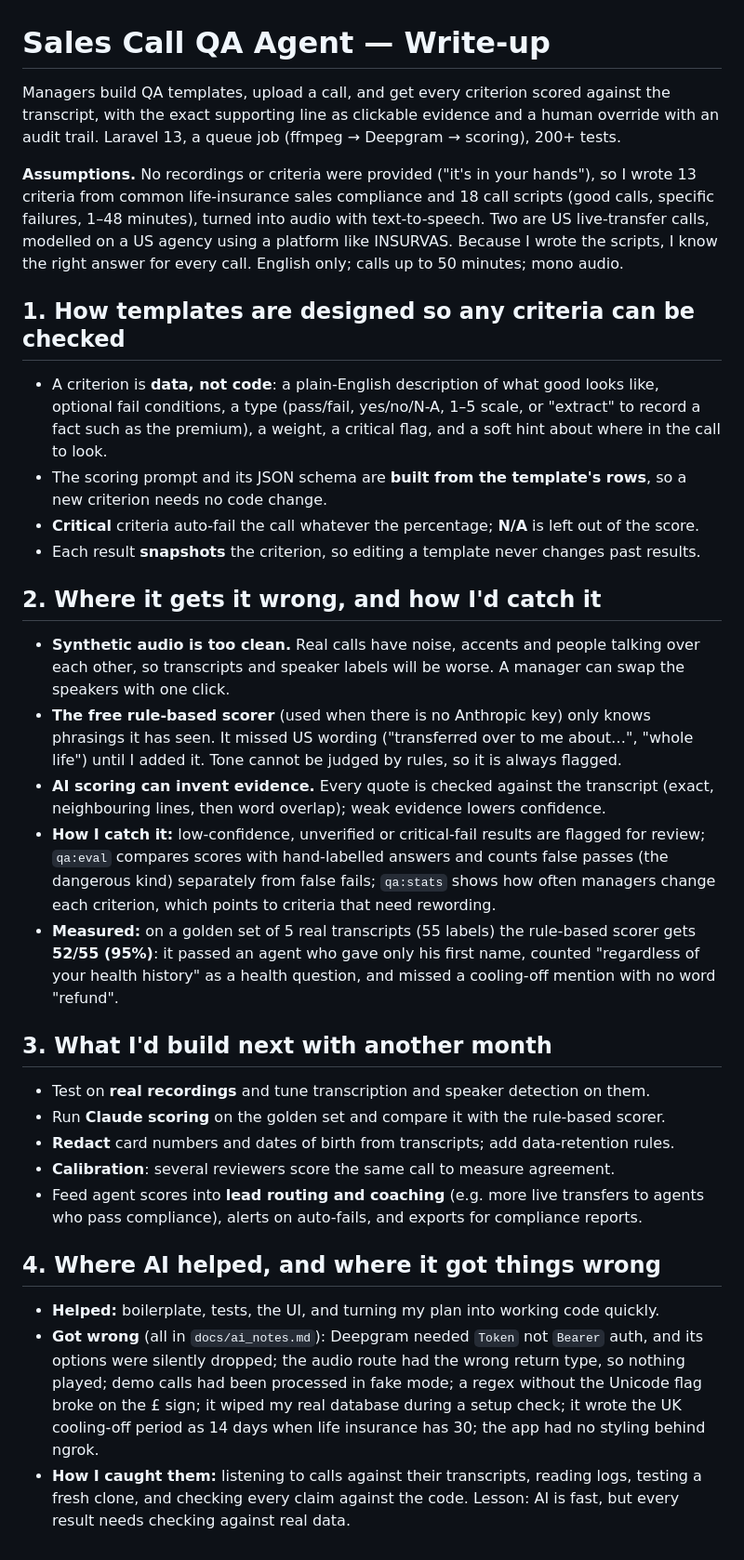
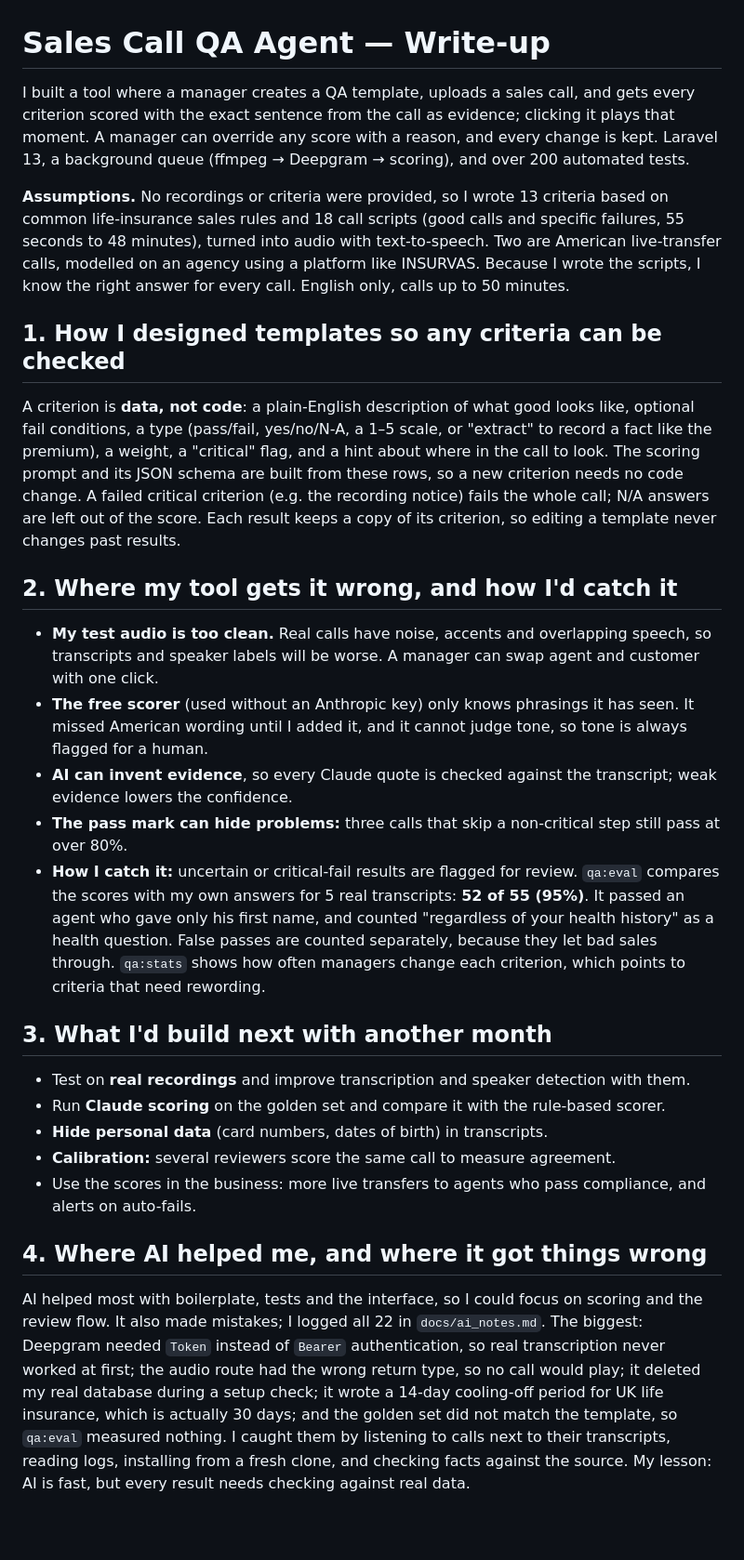
Before and after one commit to DionMirena/sales-call-qa, a Markdown page: docs/WRITEUP.md, the part around the change. Shown at 93% size. Rendered like a GitHub page; blank space fills up the shorter version.

Commit message:
docs: final one-page write-up
Written in the first person around the task's four questions, with only
facts checked against the code and data: 13 criteria, 18 calls (55 s to
48 min), the 95% golden-set result and its three errors, the pass-mark
limitation, and the main AI mistakes and how they were caught.

```diff
--- a/docs/WRITEUP.md
+++ b/docs/WRITEUP.md
@@ -1,34 +1,29 @@
 # Sales Call QA Agent — Write-up
 
-Managers build QA templates, upload a call, and get every criterion scored against the transcript, with the exact supporting line as clickable evidence and a human override with an audit trail. Laravel 13, a queue job (ffmpeg → Deepgram → scoring), 200+ tests.
+I built a tool where a manager creates a QA template, uploads a sales call, and gets every criterion scored with the exact sentence from the call as evidence; clicking it plays that moment. A manager can override any score with a reason, and every change is kept. Laravel 13, a background queue (ffmpeg → Deepgram → scoring), and over 200 automated tests.
 
-**Assumptions.** No recordings or criteria were provided ("it's in your hands"), so I wrote 13 criteria from common life-insurance sales compliance and 18 call scripts (good calls, specific failures, 1–48 minutes), turned into audio with text-to-speech. Two are US live-transfer calls, modelled on a US agency using a platform like INSURVAS. Because I wrote the scripts, I know the right answer for every call. English only; calls up to 50 minutes; mono audio.
+**Assumptions.** No recordings or criteria were provided, so I wrote 13 criteria based on common life-insurance sales rules and 18 call scripts (good calls and specific failures, 55 seconds to 48 minutes), turned into audio with text-to-speech. Two are American live-transfer calls, modelled on an agency using a platform like INSURVAS. Because I wrote the scripts, I know the right answer for every call. English only, calls up to 50 minutes.
 
-## 1. How templates are designed so any criteria can be checked
+## 1. How I designed templates so any criteria can be checked
 
-- A criterion is **data, not code**: a plain-English description of what good looks like, optional fail conditions, a type (pass/fail, yes/no/N-A, 1–5 scale, or "extract" to record a fact such as the premium), a weight, a critical flag, and a soft hint about where in the call to look.
-- The scoring prompt and its JSON schema are **built from the template's rows**, so a new criterion needs no code change.
-- **Critical** criteria auto-fail the call whatever the percentage; **N/A** is left out of the score.
-- Each result **snapshots** the criterion, so editing a template never changes past results.
+A criterion is **data, not code**: a plain-English description of what good looks like, optional fail conditions, a type (pass/fail, yes/no/N-A, a 1–5 scale, or "extract" to record a fact like the premium), a weight, a "critical" flag, and a hint about where in the call to look. The scoring prompt and its JSON schema are built from these rows, so a new criterion needs no code change. A failed critical criterion (e.g. the recording notice) fails the whole call; N/A answers are left out of the score. Each result keeps a copy of its criterion, so editing a template never changes past results.
 
-## 2. Where it gets it wrong, and how I'd catch it
+## 2. Where my tool gets it wrong, and how I'd catch it
 
-- **Synthetic audio is too clean.** Real calls have noise, accents and people talking over each other, so transcripts and speaker labels will be worse. A manager can swap the speakers with one click.
-- **The free rule-based scorer** (used when there is no Anthropic key) only knows phrasings it has seen. It missed US wording ("transferred over to me about…", "whole life") until I added it. Tone cannot be judged by rules, so it is always flagged.
-- **AI scoring can invent evidence.** Every quote is checked against the transcript (exact, neighbouring lines, then word overlap); weak evidence lowers confidence.
-- **How I catch it:** low-confidence, unverified or critical-fail results are flagged for review; `qa:eval` compares scores with hand-labelled answers and counts false passes (the dangerous kind) separately from false fails; `qa:stats` shows how often managers change each criterion, which points to criteria that need rewording.
-- **Measured:** on a golden set of 5 real transcripts (55 labels) the rule-based scorer gets **52/55 (95%)**: it passed an agent who gave only his first name, counted "regardless of your health history" as a health question, and missed a cooling-off mention with no word "refund".
+- **My test audio is too clean.** Real calls have noise, accents and overlapping speech, so transcripts and speaker labels will be worse. A manager can swap agent and customer with one click.
+- **The free scorer** (used without an Anthropic key) only knows phrasings it has seen. It missed American wording until I added it, and it cannot judge tone, so tone is always flagged for a human.
+- **AI can invent evidence**, so every Claude quote is checked against the transcript; weak evidence lowers the confidence.
+- **The pass mark can hide problems:** three calls that skip a non-critical step still pass at over 80%.
+- **How I catch it:** uncertain or critical-fail results are flagged for review. `qa:eval` compares the scores with my own answers for 5 real transcripts: **52 of 55 (95%)**. It passed an agent who gave only his first name, and counted "regardless of your health history" as a health question. False passes are counted separately, because they let bad sales through. `qa:stats` shows how often managers change each criterion, which points to criteria that need rewording.
 
 ## 3. What I'd build next with another month
 
-- Test on **real recordings** and tune transcription and speaker detection on them.
+- Test on **real recordings** and improve transcription and speaker detection with them.
 - Run **Claude scoring** on the golden set and compare it with the rule-based scorer.
-- **Redact** card numbers and dates of birth from transcripts; add data-retention rules.
-- **Calibration**: several reviewers score the same call to measure agreement.
-- Feed agent scores into **lead routing and coaching** (e.g. more live transfers to agents who pass compliance), alerts on auto-fails, and exports for compliance reports.
+- **Hide personal data** (card numbers, dates of birth) in transcripts.
+- **Calibration:** several reviewers score the same call to measure agreement.
+- Use the scores in the business: more live transfers to agents who pass compliance, and alerts on auto-fails.
 
-## 4. Where AI helped, and where it got things wrong
+## 4. Where AI helped me, and where it got things wrong
 
-- **Helped:** boilerplate, tests, the UI, and turning my plan into working code quickly.
-- **Got wrong** (all in `docs/ai_notes.md`): Deepgram needed `Token` not `Bearer` auth, and its options were silently dropped; the audio route had the wrong return type, so nothing played; demo calls had been processed in fake mode; a regex without the Unicode flag broke on the £ sign; it wiped my real database during a setup check; it wrote the UK cooling-off period as 14 days when life insurance has 30; the app had no styling behind ngrok.
-- **How I caught them:** listening to calls against their transcripts, reading logs, testing a fresh clone, and checking every claim against the code. Lesson: AI is fast, but every result needs checking against real data.
+AI helped most with boilerplate, tests and the interface, so I could focus on scoring and the review flow. It also made mistakes; I logged all 22 in `docs/ai_notes.md`. The biggest: Deepgram needed `Token` instead of `Bearer` authentication, so real transcription never worked at first; the audio route had the wrong return type, so no call would play; it deleted my real database during a setup check; it wrote a 14-day cooling-off period for UK life insurance, which is actually 30 days; and the golden set did not match the template, so `qa:eval` measured nothing. I caught them by listening to calls next to their transcripts, reading logs, installing from a fresh clone, and checking facts against the source. My lesson: AI is fast, but every result needs checking against real data.
```
